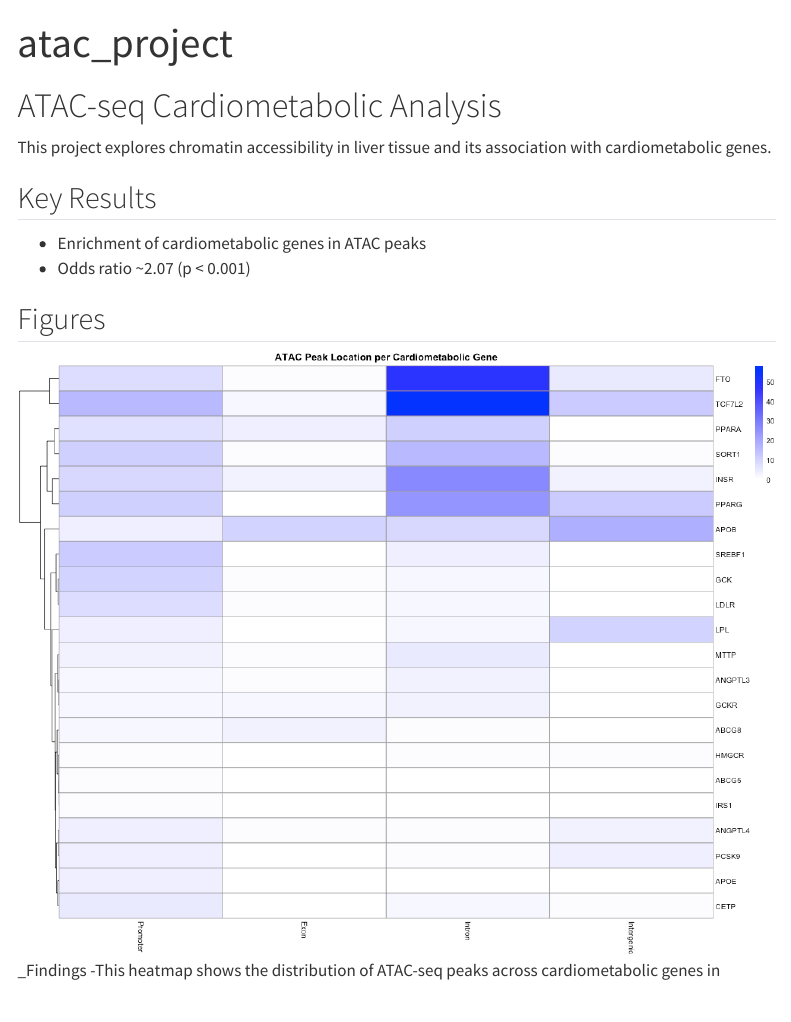
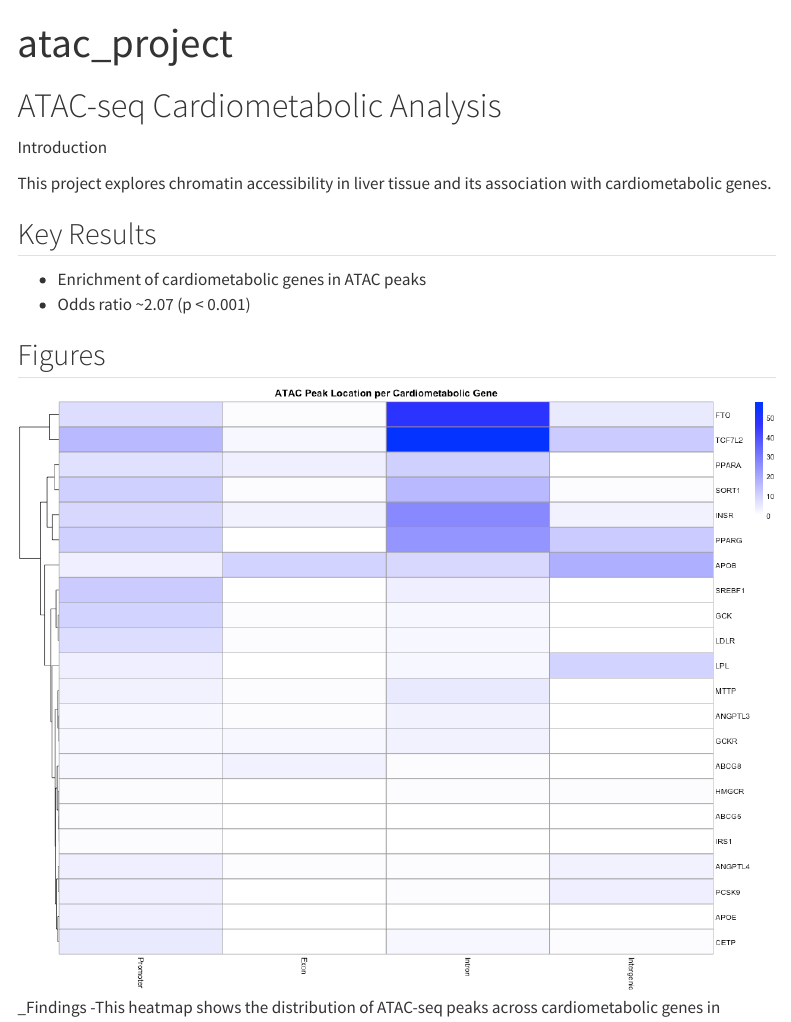
Before and after one commit to gunveersingh1/bnfo420_atac_project, a Quarto document (index.qmd): the page in a window 1100 px wide, from its top. Rendered offline with R 4.5, knitr and Pandoc in place of Quarto, with nearby package versions; menus at the side of the page are left out.

Commit message:
Update index.qmd

```diff
--- a/index.qmd
+++ b/index.qmd
@@ -2,6 +2,8 @@
 title: "atac_project"
 ---
 # ATAC-seq Cardiometabolic Analysis
+
+Introduction
 
 This project explores chromatin accessibility in liver tissue and its association with cardiometabolic genes.
 
```
